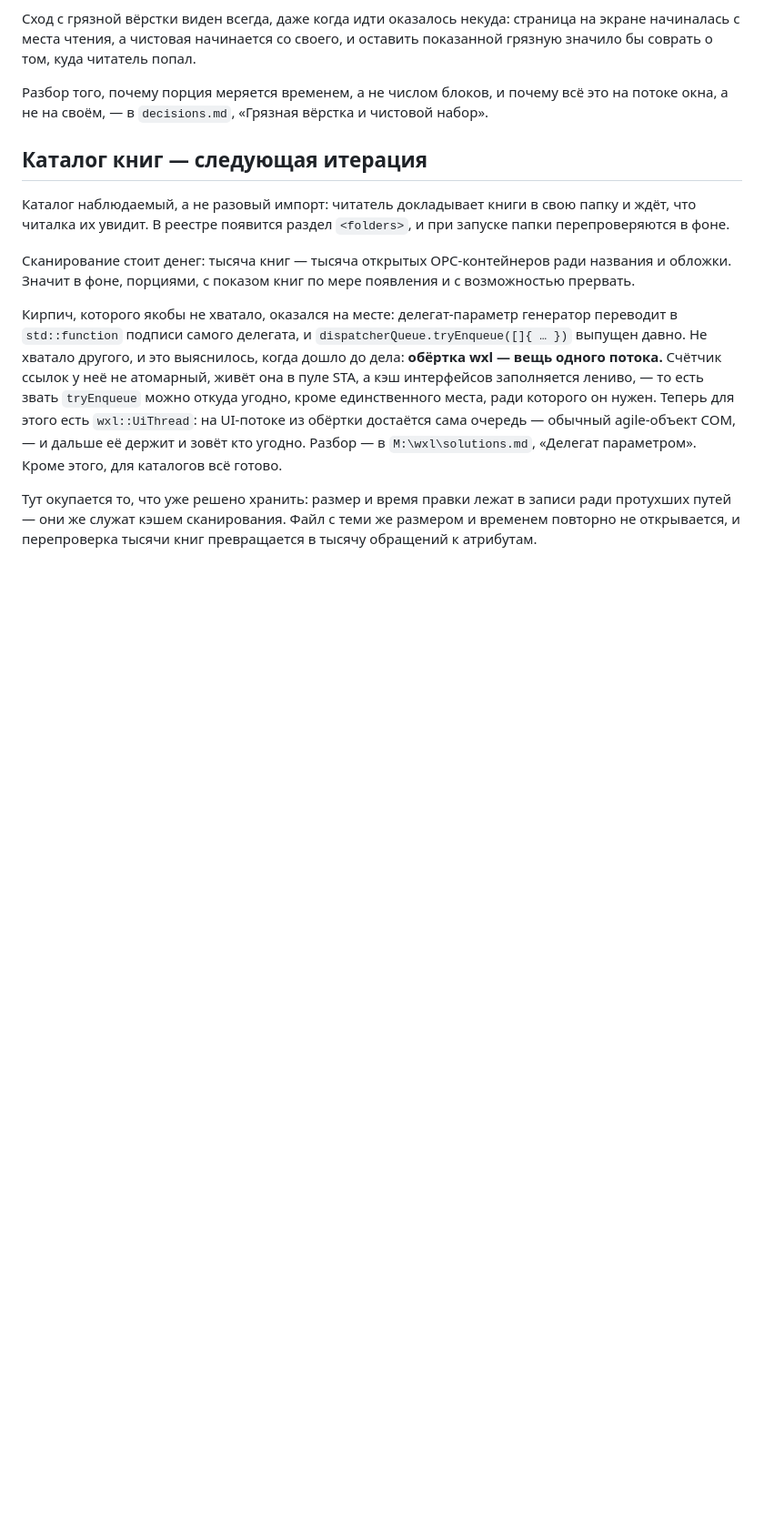
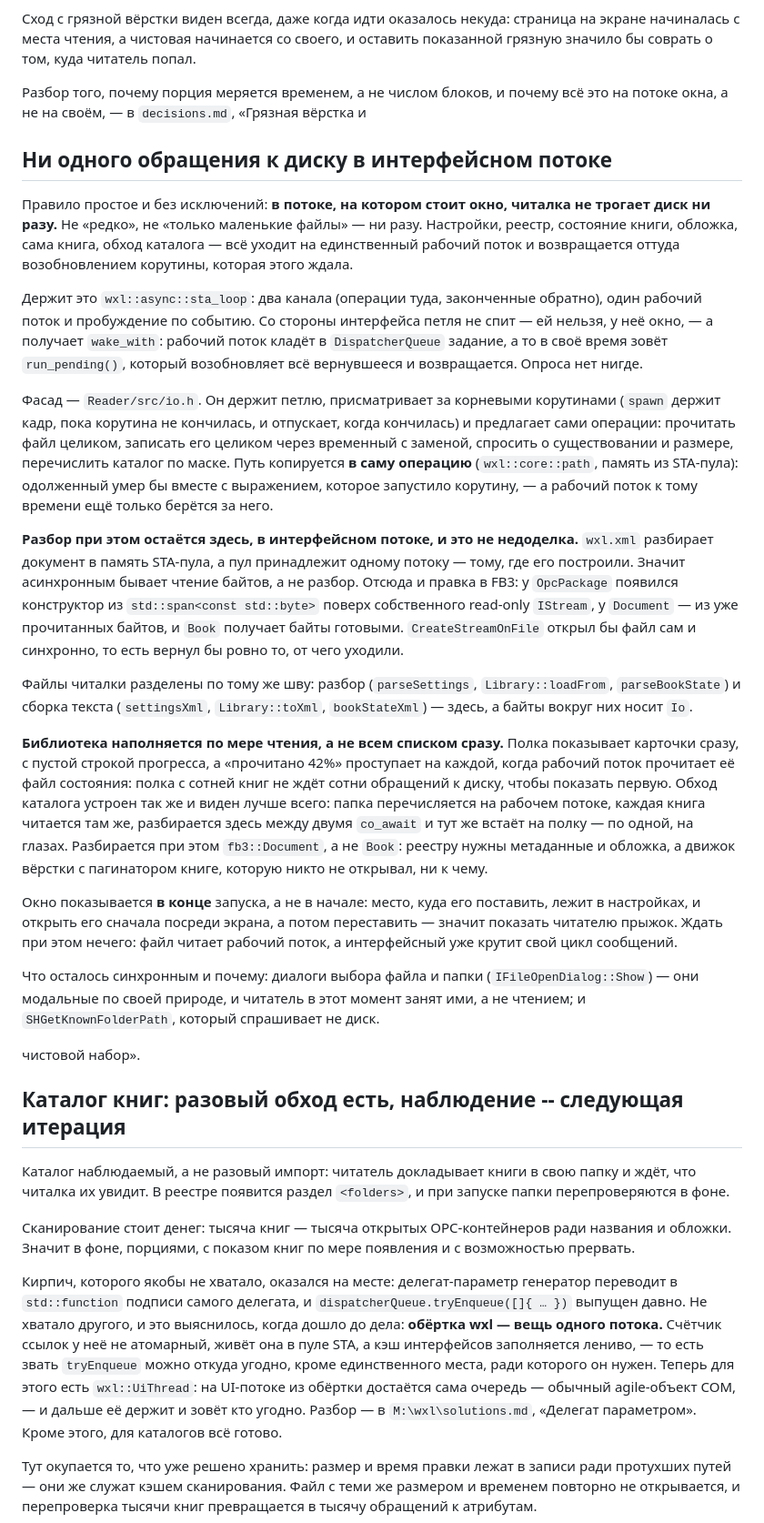
Before and after one commit to dmitry-valyukov/bukvitsa, a Markdown page: docs/reader.md, the part around one of its changes. Shown at 91% size. Drawn GitHub-style; blank space fills up the shorter version.

Commit message:
docs/reader.md: раздел про асинхронный ввод-вывод и обход каталога
Записано то, что теперь есть: правило «ни одного обращения к диску в
интерфейсном потоке», sta_loop с пробуждением через очередь окна, фасад Io,
почему разбор остаётся в интерфейсном потоке (память разбора из STA-пула) и
что из этого следует для FB3, и как библиотека наполняется по мере чтения.

Раздел про каталог книг описывает настоящее: разовый обход есть, наблюдения
пока нет.

Co-Authored-By: Claude Opus 5 (1M context) <noreply@anthropic.com>

```diff
--- a/docs/reader.md
+++ b/docs/reader.md
@@ -913,8 +913,64 @@ Escape, по щелчку мимо и при перелистывании. Чи
 
 Разбор того, почему порция меряется временем, а не числом блоков, и почему всё
 это на потоке окна, а не на своём, — в `decisions.md`, «Грязная вёрстка и
+## Ни одного обращения к диску в интерфейсном потоке
+
+Правило простое и без исключений: **в потоке, на котором стоит окно, читалка
+не трогает диск ни разу.** Не «редко», не «только маленькие файлы» — ни разу.
+Настройки, реестр, состояние книги, обложка, сама книга, обход каталога — всё
+уходит на единственный рабочий поток и возвращается оттуда возобновлением
+корутины, которая этого ждала.
+
+Держит это `wxl::async::sta_loop`: два канала (операции туда, законченные
+обратно), один рабочий поток и пробуждение по событию. Со стороны интерфейса
+петля не спит — ей нельзя, у неё окно, — а получает `wake_with`: рабочий поток
+кладёт в `DispatcherQueue` задание, а то в своё время зовёт `run_pending()`,
+который возобновляет всё вернувшееся и возвращается. Опроса нет нигде.
+
+Фасад — `Reader/src/io.h`. Он держит петлю, присматривает за корневыми
+корутинами (`spawn` держит кадр, пока корутина не кончилась, и отпускает,
+когда кончилась) и предлагает сами операции: прочитать файл целиком, записать
+его целиком через временный с заменой, спросить о существовании и размере,
+перечислить каталог по маске. Путь копируется **в саму операцию**
+(`wxl::core::path`, память из STA-пула): одолженный умер бы вместе с
+выражением, которое запустило корутину, — а рабочий поток к тому времени ещё
+только берётся за него.
+
+**Разбор при этом остаётся здесь, в интерфейсном потоке, и это не
+недоделка.** `wxl.xml` разбирает документ в память STA-пула, а пул принадлежит
+одному потоку — тому, где его построили. Значит асинхронным бывает чтение
+байтов, а не разбор. Отсюда и правка в FB3: у `OpcPackage` появился
+конструктор из `std::span<const std::byte>` поверх собственного read-only
+`IStream`, у `Document` — из уже прочитанных байтов, и `Book` получает байты
+готовыми. `CreateStreamOnFile` открыл бы файл сам и синхронно, то есть вернул
+бы ровно то, от чего уходили.
+
+Файлы читалки разделены по тому же шву: разбор (`parseSettings`,
+`Library::loadFrom`, `parseBookState`) и сборка текста (`settingsXml`,
+`Library::toXml`, `bookStateXml`) — здесь, а байты вокруг них носит `Io`.
+
+**Библиотека наполняется по мере чтения, а не всем списком сразу.** Полка
+показывает карточки сразу, с пустой строкой прогресса, а «прочитано 42%»
+проступает на каждой, когда рабочий поток прочитает её файл состояния: полка с
+сотней книг не ждёт сотни обращений к диску, чтобы показать первую. Обход
+каталога устроен так же и виден лучше всего: папка перечисляется на рабочем
+потоке, каждая книга читается там же, разбирается здесь между двумя `co_await`
+и тут же встаёт на полку — по одной, на глазах. Разбирается при этом
+`fb3::Document`, а не `Book`: реестру нужны метаданные и обложка, а движок
+вёрстки с пагинатором книге, которую никто не открывал, ни к чему.
+
+Окно показывается **в конце** запуска, а не в начале: место, куда его
+поставить, лежит в настройках, и открыть его сначала посреди экрана, а потом
+переставить — значит показать читателю прыжок. Ждать при этом нечего: файл
+читает рабочий поток, а интерфейсный уже крутит свой цикл сообщений.
+
+Что осталось синхронным и почему: диалоги выбора файла и папки
+(`IFileOpenDialog::Show`) — они модальные по своей природе, и читатель в этот
+момент занят ими, а не чтением; и `SHGetKnownFolderPath`, который спрашивает
+не диск.
+
 чистовой набор».
-## Каталог книг — следующая итерация
+## Каталог книг: разовый обход есть, наблюдение -- следующая итерация
 
 Каталог наблюдаемый, а не разовый импорт: читатель докладывает книги в свою
 папку и ждёт, что читалка их увидит. В реестре появится раздел `<folders>`,
```
Also changed, not shown: other parts of docs/reader.md (+6 -3 lines).
